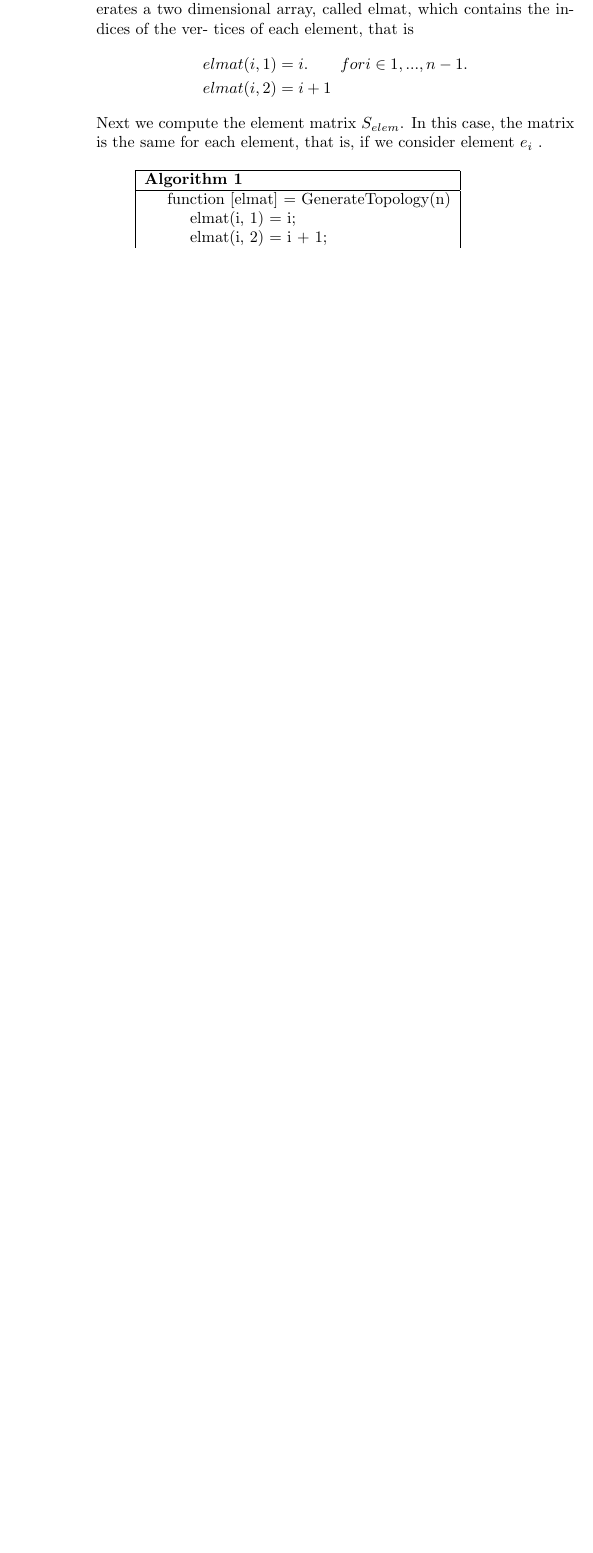
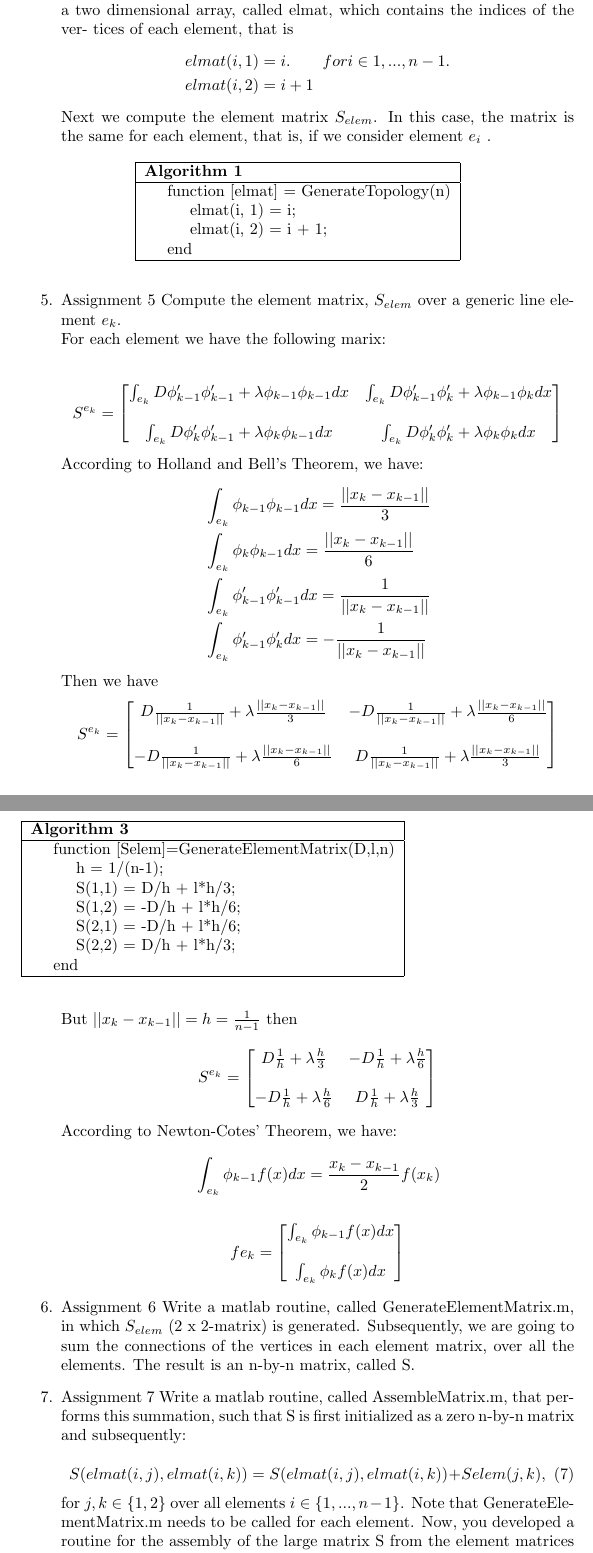
Before and after one commit to Gabydc/fem, a LaTeX problem sheet (Lab_Assignment_for_1D.tex): part of page 2 of 2 before the commit and two parts of pages 2 and 3 of 4 after it, the two joined at a grey line, cut so that both start at the same text, the shorter picture padded with empty space. The pictures show the PDF file Lab_Assignment_for_1D.pdf that the author committed with the source.

Commit message:
finished until assignment 7

```diff
--- a/Lab_Assignment_for_1D.tex
+++ b/Lab_Assignment_for_1D.tex
@@ -94,4 +93,28 @@ same for each element, that is, if we consider element $e_i$ .
 \hspace{0.5cm}end\\
 \hline
 \end{tabular}
+\end{table}
 
+\item{Assignment 5} Compute the element matrix, $S_{elem}$ over a generic line element $e_k$.\\
+For each element we have the following marix:
+
+\begin{equation*}
+ S^{e_k}=
+\begin{bmatrix}
+    \int_{e_k}D\phi'_{k-1}\phi'_{k-1}+\lambda \phi_{k-1} \phi_{k-1} dx & \int_{e_k}D\phi'_{k-1}\phi'_k+\lambda \phi_{k-1} \phi_k dx \\
+    &\\
+\int_{e_k}D\phi'_k\phi'_{k-1}+\lambda \phi_k \phi_{k-1} dx& \int_{e_k}D\phi'_k\phi'_k+\lambda \phi_k \phi_k dx
+\end{bmatrix}
+\end{equation*}
+According to Holland and Bell's Theorem, we have:
+\begin{align*}
+     &\int_{e_k}\phi_{k-1} \phi_{k-1} dx =\frac{||x_k-x_{k-1}||}{3}\\
+      &\int_{e_k}\phi_{k} \phi_{k-1} dx =\frac{||x_k-x_{k-1}||}{6} \\
+      &\int_{e_k}\phi'_{k-1}\phi'_{k-1} dx=\frac{1}{||x_k-x_{k-1}||}\\
+   &\int_{e_k}\phi'_{k-1}\phi'_{k} dx=-\frac{1}{||x_k-x_{k-1}||}
+\end{align*}
+Then we have
+\begin{equation*}
+ S^{e_k}=
+\begin{bmatrix}
+  D\frac{1}{||x_k-x_{k-1}||}+\lambda \frac{||x_k-x_{k-1}||}{3} &   -D\frac{1}{||x_k-x_{k-1}||}+\lambda \frac{||x_k-x_{k-1}||}{6} \\
@@ -97,0 +131,7 @@ same for each element, that is, if we consider element $e_i$ .
+-  D\frac{1}{h}+\lambda \frac{h}{6}&   D\frac{1}{h}+\lambda \frac{h}{3}
+\end{bmatrix}
+\end{equation*}
+According to Newton-Cotes' Theorem, we have:
+\begin{align*}
+     &\int_{e_k}\phi_{k-1} f(x)dx =\frac{x_k-x_{k-1}}{2}f(x_k)
+\end{align*}
@@ -98 +142,35 @@ same for each element, that is, if we consider element $e_i$ .
+    \int_{e_k}\phi_{k-1} f(x)dx \\\\
+\int_{e_k}\phi_k f(x)dx
+\end{bmatrix}
+\end{equation*}
+\item{Assignment 6} Write a matlab routine, called GenerateElementMatrix.m,
+in which $S_{elem}$ (2 x 2-matrix) is generated.
+Subsequently, we are going to sum the connections of the vertices in each
+element matrix, over all the elements. The result is an n-by-n matrix, called
+S.
+
+\begin{table}
+\begin{tabular}{ |l| }
+\hline
+\textbf{Algorithm 3}\\
+\hline
+\hspace{0.5cm}function [Selem]=GenerateElementMatrix(D,l,n)\\
+\hspace{1cm}h = 1/(n-1);\\
+\hspace{1cm}S(1,1) = D/h + l*h/3;\\
+\hspace{1cm}S(1,2) = -D/h + l*h/6;\\
+\hspace{1cm}S(2,1) = -D/h + l*h/6;\\
+\hspace{1cm}S(2,2) = D/h + l*h/3;\\
+\hspace{0.5cm}end\\
+\hline
+\end{tabular}
 \end{table}
+
+\item{Assignment 7} Write a matlab routine, called AssembleMatrix.m, that performs
+this summation, such that S is first initialized as a zero n-by-n matrix
+and subsequently:\\
+\begin{equation} \label{eq:6}
+ S(elmat(i, j), elmat(i, k)) = S(elmat(i, j), elmat(i, k)) + Selem(j, k),
+\end{equation}
+for $ j, k \in \{1, 2\}$ over all elements $i \in \{1, . . . , n − 1\}$. Note that GenerateElementMatrix.m
+needs to be called for each element.
+Now, you developed a routine for the assembly of the large matrix S from
@@ -99,3 +184,22 @@ same for each element, that is, if we consider element $e_i$ .
+\begin{table}
+\begin{tabular}{ |l| }
+\hline
+\textbf{Algorithm 4}\\
+\hline
+\hspace{0.5cm}function [S]=AssembleMatrix(elmat,Selem,n)\\
+\hspace{0.5cm}S = zeros(n,n);\\
+\hspace{0.5cm}for i = 1 : n-1\\
+\hspace{1cm}    for j = 1 : 2\\
+\hspace{1.5cm}    for k = 1 : 2\\
+ \hspace{2cm}           S(elmat(i, j), elmat(i, k)) = S(elmat(i, j), elmat(i, k))+Selem(j, k);\\
+ \hspace{1.5cm}       end\\
+\hspace{1cm}end\\
+\hspace{0.5cm}end\\
+\hspace{0.5cm}end\\
+\hline
+\end{tabular}
+\end{table}
+
 
 \end{enumerate}
 
```
Also changed, not shown: pushrepo.tex (+2 -2 lines), Lab_Assignment_for_1D.pdf, Lab_Assignment_for_1D.tex (24 more changed lines), 5 other files.
